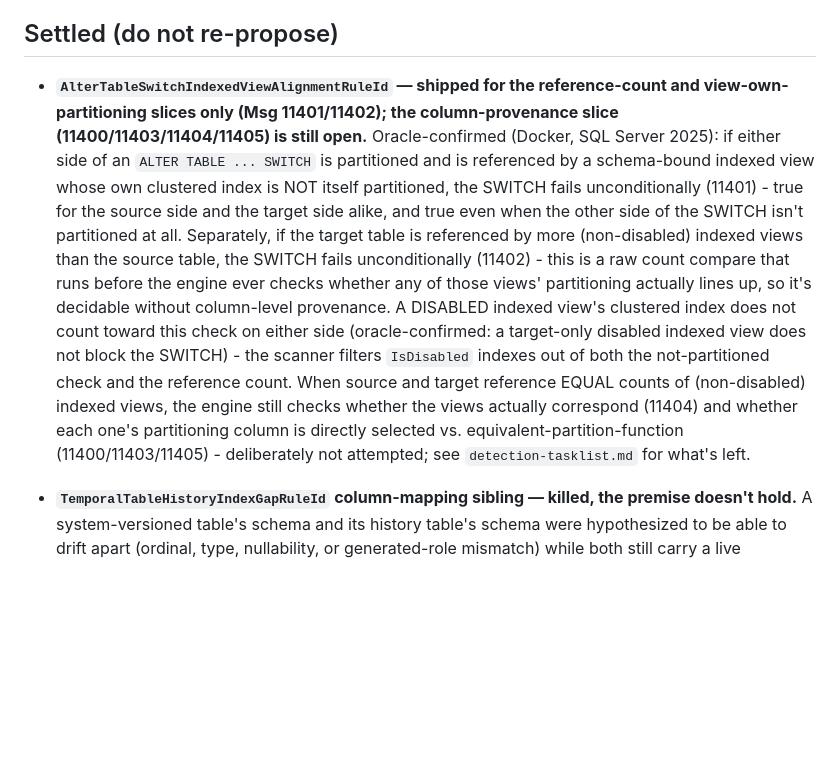
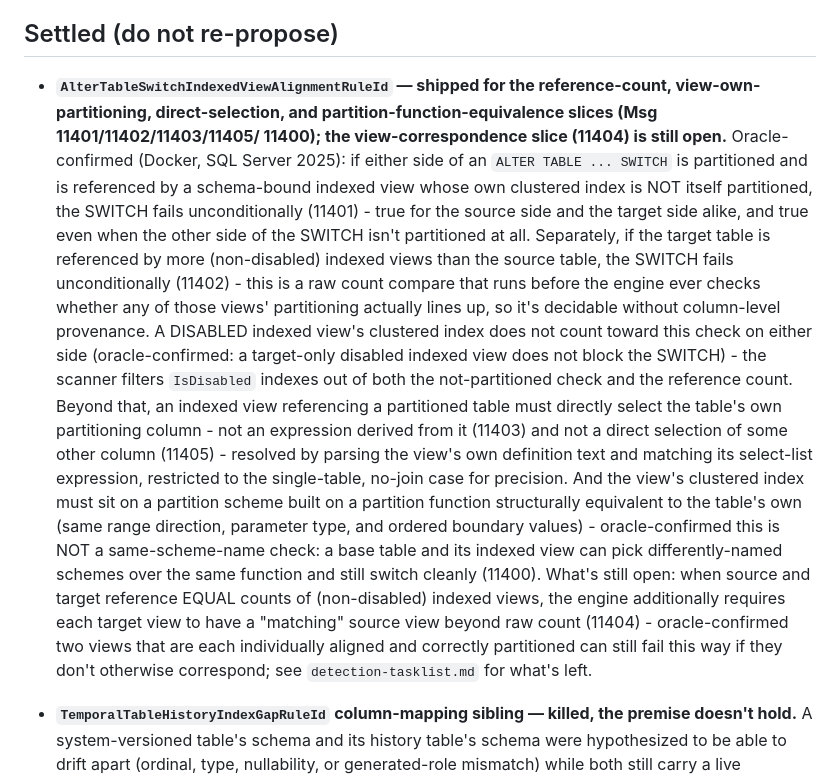
Before and after one commit to bhattumang7/mssql-silentscan, a Markdown page: docs/detection-reference.md, the part around the change. Drawn GitHub-style; blank space fills up the shorter version.

```diff
--- a/docs/detection-reference.md
+++ b/docs/detection-reference.md
@@ -497,8 +497,9 @@ real `WITH (MEMORY_OPTIMIZED = ON)` table.
 ## Settled (do not re-propose)
 
 * **`AlterTableSwitchIndexedViewAlignmentRuleId` — shipped for the
-  reference-count and view-own-partitioning slices only (Msg 11401/11402);
-  the column-provenance slice (11400/11403/11404/11405) is still open.**
+  reference-count, view-own-partitioning, direct-selection, and
+  partition-function-equivalence slices (Msg 11401/11402/11403/11405/
+  11400); the view-correspondence slice (11404) is still open.**
   Oracle-confirmed (Docker, SQL Server 2025): if either side of an
   `ALTER TABLE ... SWITCH` is partitioned and is referenced by a
   schema-bound indexed view whose own clustered index is NOT itself
@@ -513,11 +514,23 @@ real `WITH (MEMORY_OPTIMIZED = ON)` table.
   toward this check on either side (oracle-confirmed: a target-only
   disabled indexed view does not block the SWITCH) - the scanner filters
   `IsDisabled` indexes out of both the not-partitioned check and the
-  reference count. When source and target reference EQUAL counts of
-  (non-disabled) indexed views, the engine still checks whether the views
-  actually correspond (11404) and whether each one's partitioning column is
-  directly selected vs. equivalent-partition-function (11400/11403/11405) -
-  deliberately not attempted; see `detection-tasklist.md` for what's left.
+  reference count. Beyond that, an indexed view referencing a partitioned
+  table must directly select the table's own partitioning column - not an
+  expression derived from it (11403) and not a direct selection of some
+  other column (11405) - resolved by parsing the view's own definition text
+  and matching its select-list expression, restricted to the single-table,
+  no-join case for precision. And the view's clustered index must sit on a
+  partition scheme built on a partition function structurally equivalent to
+  the table's own (same range direction, parameter type, and ordered
+  boundary values) - oracle-confirmed this is NOT a same-scheme-name check:
+  a base table and its indexed view can pick differently-named schemes over
+  the same function and still switch cleanly (11400). What's still open:
+  when source and target reference EQUAL counts of (non-disabled) indexed
+  views, the engine additionally requires each target view to have a
+  "matching" source view beyond raw count (11404) - oracle-confirmed two
+  views that are each individually aligned and correctly partitioned can
+  still fail this way if they don't otherwise correspond; see
+  `detection-tasklist.md` for what's left.
 
 
 
```
Also changed, not shown: docs/detection-tasklist.md (+15 -22 lines).
